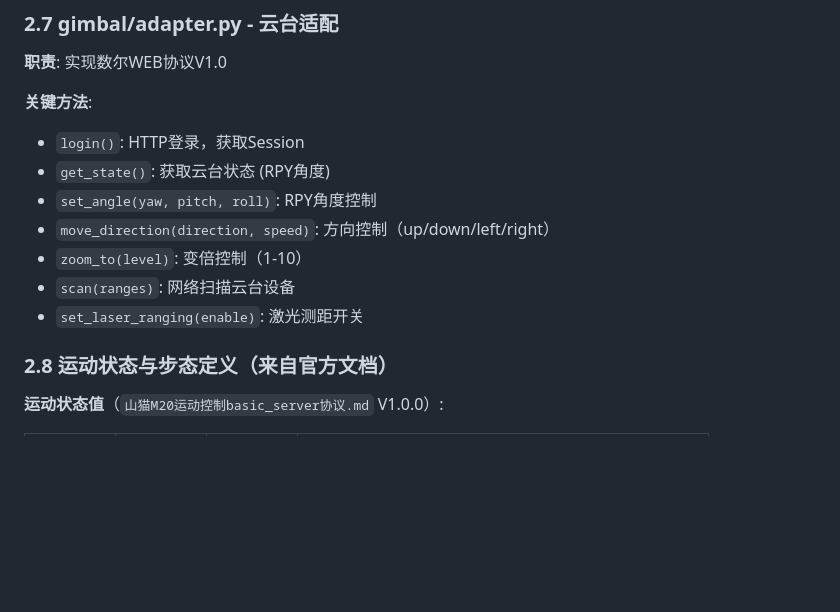
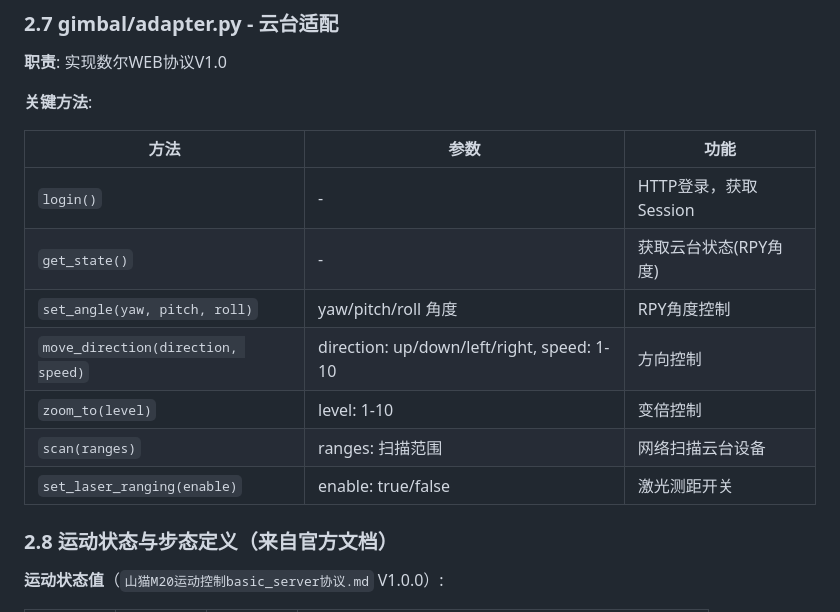
Before and after one commit to CosmicVortex/m20-patrol-robot, a Markdown page: docs/项目文档/03-核心模块实现.md, the part around the change. Drawn GitHub-style; blank space fills up the shorter version.

Commit message:
docs: 修复异步复审发现的遗留问题
修改内容：
• 05-故障排查手册.md - 运动排查命令从navigation/status修正为motion/status
• 03-核心模块实现.md - gimbal关键方法改为表格格式统一风格

验证：
• 测试通过: 232 passed

```diff
--- a/docs/项目文档/03-核心模块实现.md
+++ b/docs/项目文档/03-核心模块实现.md
@@ -159,13 +159,16 @@ class NavigationAuthorization:
 **职责**: 实现数尔WEB协议V1.0
 
 **关键方法**:
-- `login()`: HTTP登录，获取Session
-- `get_state()`: 获取云台状态 (RPY角度)
-- `set_angle(yaw, pitch, roll)`: RPY角度控制
-- `move_direction(direction, speed)`: 方向控制（up/down/left/right）
-- `zoom_to(level)`: 变倍控制（1-10）
-- `scan(ranges)`: 网络扫描云台设备
-- `set_laser_ranging(enable)`: 激光测距开关
+
+| 方法 | 参数 | 功能 |
+|------|------|------|
+| `login()` | - | HTTP登录，获取Session |
+| `get_state()` | - | 获取云台状态(RPY角度) |
+| `set_angle(yaw, pitch, roll)` | yaw/pitch/roll 角度 | RPY角度控制 |
+| `move_direction(direction, speed)` | direction: up/down/left/right, speed: 1-10 | 方向控制 |
+| `zoom_to(level)` | level: 1-10 | 变倍控制 |
+| `scan(ranges)` | ranges: 扫描范围 | 网络扫描云台设备 |
+| `set_laser_ranging(enable)` | enable: true/false | 激光测距开关 |
 
 ### 2.8 运动状态与步态定义（来自官方文档）
 
```
Also changed, not shown: docs/项目文档/05-故障排查手册.md (+2 -2 lines), 1 other file.
